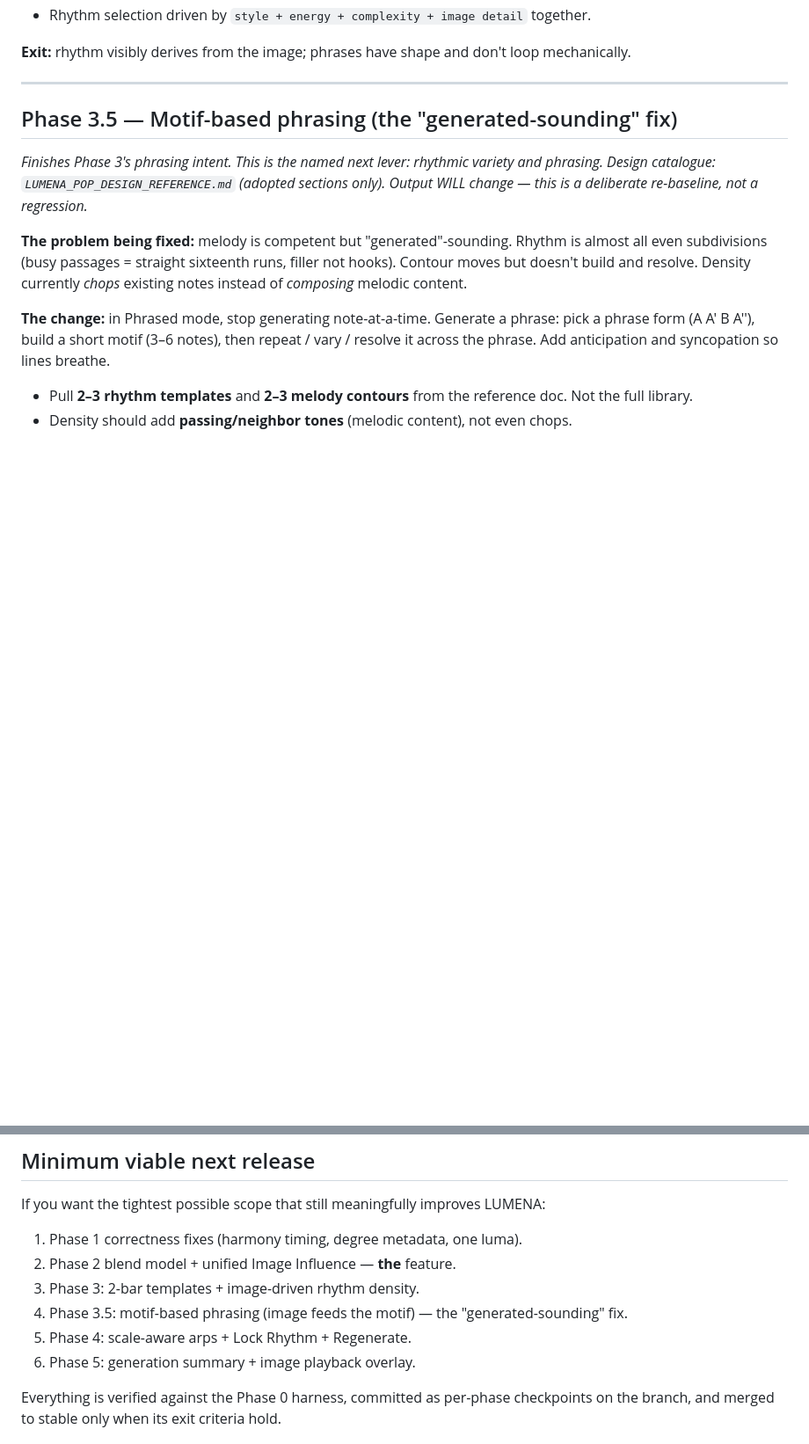
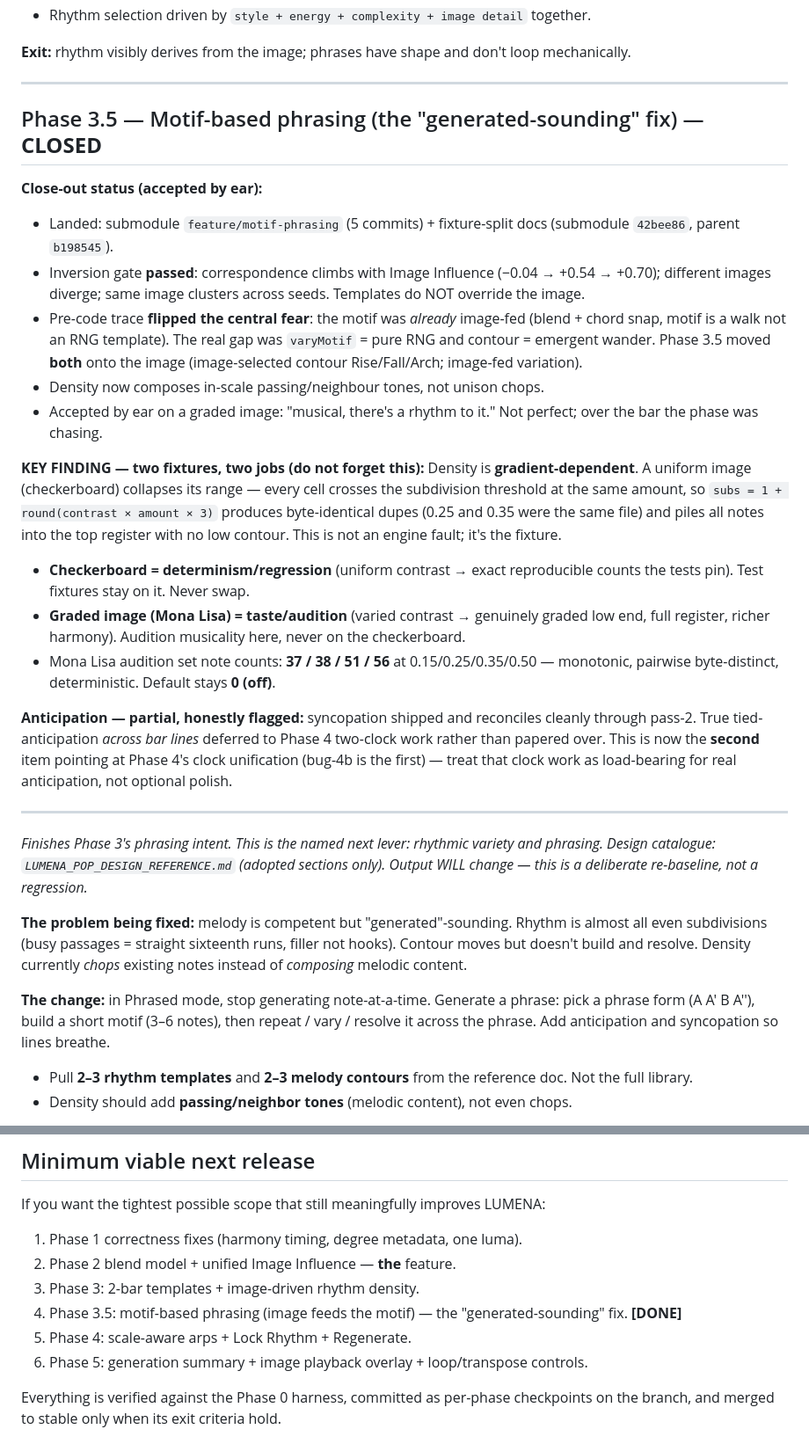
Before and after one commit to pixelsncodes/lumen, a Markdown page: LUMENA_ROADMAP.md, 2 parts joined by grey strips. Shown at 88% size. GitHub-like rendering; blank space fills up the shorter version.

Commit message:
Docs: close Phase 3.5 in roadmap; add loop/transpose to Phase 5
Marks Phase 3.5 CLOSED (accepted by ear) with the close-out summary: inversion
gate passed, the pre-code trace that flipped the central fear, density composes
passing/neighbour tones, and the two-fixtures-two-jobs finding (checkerboard =
determinism, Mona Lisa = audition). Records the anticipation flag as the second
pointer at Phase 4's clock unification.

Phase 5 gains a Loop button (high value — closes the audition loop inside the
plugin) and Transpose (constrained to a playback/output shift, never a
regeneration input, to preserve same-seed determinism), plus the parked Density
knob. Docs only — no code changes.

Co-Authored-By: Claude Opus 4.8 (1M context) <noreply@anthropic.com>

```diff
--- a/LUMENA_ROADMAP.md
+++ b/LUMENA_ROADMAP.md
@@ -99,7 +99,43 @@ Bug 6 (arpeggioAmount, UI 'Complexity', MelodyGenerator.h:104) — NOT a Phase-1
 
 ---
 
-## Phase 3.5 — Motif-based phrasing (the "generated-sounding" fix)
+## Phase 3.5 — Motif-based phrasing (the "generated-sounding" fix) — **CLOSED**
+
+**Close-out status (accepted by ear):**
+- Landed: submodule `feature/motif-phrasing` (5 commits) + fixture-split docs
+  (submodule `42bee86`, parent `b198545`).
+- Inversion gate **passed**: correspondence climbs with Image Influence
+  (−0.04 → +0.54 → +0.70); different images diverge; same image clusters across
+  seeds. Templates do NOT override the image.
+- Pre-code trace **flipped the central fear**: the motif was *already* image-fed
+  (blend + chord snap, motif is a walk not an RNG template). The real gap was
+  `varyMotif` = pure RNG and contour = emergent wander. Phase 3.5 moved **both**
+  onto the image (image-selected contour Rise/Fall/Arch; image-fed variation).
+- Density now composes in-scale passing/neighbour tones, not unison chops.
+- Accepted by ear on a graded image: "musical, there's a rhythm to it." Not
+  perfect; over the bar the phase was chasing.
+
+**KEY FINDING — two fixtures, two jobs (do not forget this):**
+Density is **gradient-dependent**. A uniform image (checkerboard) collapses its
+range — every cell crosses the subdivision threshold at the same amount, so
+`subs = 1 + round(contrast × amount × 3)` produces byte-identical dupes (0.25 and
+0.35 were the same file) and piles all notes into the top register with no low
+contour. This is not an engine fault; it's the fixture.
+- **Checkerboard = determinism/regression** (uniform contrast → exact reproducible
+  counts the tests pin). Test fixtures stay on it. Never swap.
+- **Graded image (Mona Lisa) = taste/audition** (varied contrast → genuinely graded
+  low end, full register, richer harmony). Audition musicality here, never on the
+  checkerboard.
+- Mona Lisa audition set note counts: **37 / 38 / 51 / 56** at 0.15/0.25/0.35/0.50 —
+  monotonic, pairwise byte-distinct, deterministic. Default stays **0 (off)**.
+
+**Anticipation — partial, honestly flagged:** syncopation shipped and reconciles
+cleanly through pass-2. True tied-anticipation *across bar lines* deferred to Phase 4
+two-clock work rather than papered over. This is now the **second** item pointing at
+Phase 4's clock unification (bug-4b is the first) — treat that clock work as
+load-bearing for real anticipation, not optional polish.
+
+---
 
 *Finishes Phase 3's phrasing intent. This is the named next lever: rhythmic variety
 and phrasing. Design catalogue: `LUMENA_POP_DESIGN_REFERENCE.md` (adopted sections
@@ -183,9 +235,9 @@ If you want the tightest possible scope that still meaningfully improves LUMENA:
 1. Phase 1 correctness fixes (harmony timing, degree metadata, one luma).
 2. Phase 2 blend model + unified Image Influence — **the** feature.
 3. Phase 3: 2-bar templates + image-driven rhythm density.
-4. Phase 3.5: motif-based phrasing (image feeds the motif) — the "generated-sounding" fix.
+4. Phase 3.5: motif-based phrasing (image feeds the motif) — the "generated-sounding" fix. **[DONE]**
 5. Phase 4: scale-aware arps + Lock Rhythm + Regenerate.
-5. Phase 5: generation summary + image playback overlay.
+6. Phase 5: generation summary + image playback overlay + loop/transpose controls.
 
 Everything is verified against the Phase 0 harness, committed as per-phase checkpoints on the branch, and merged to stable only when its exit criteria hold.
 
```
Also changed, not shown: other parts of LUMENA_ROADMAP.md (+19 -3 lines).
